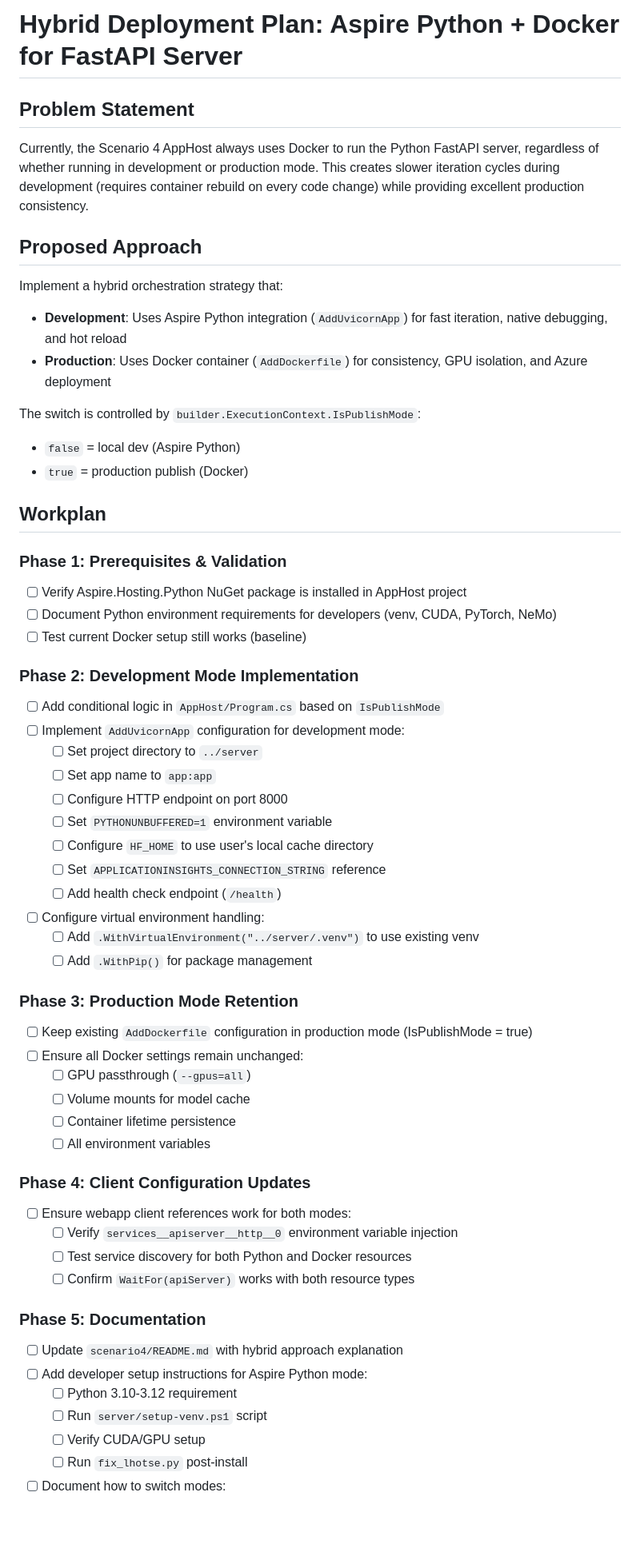
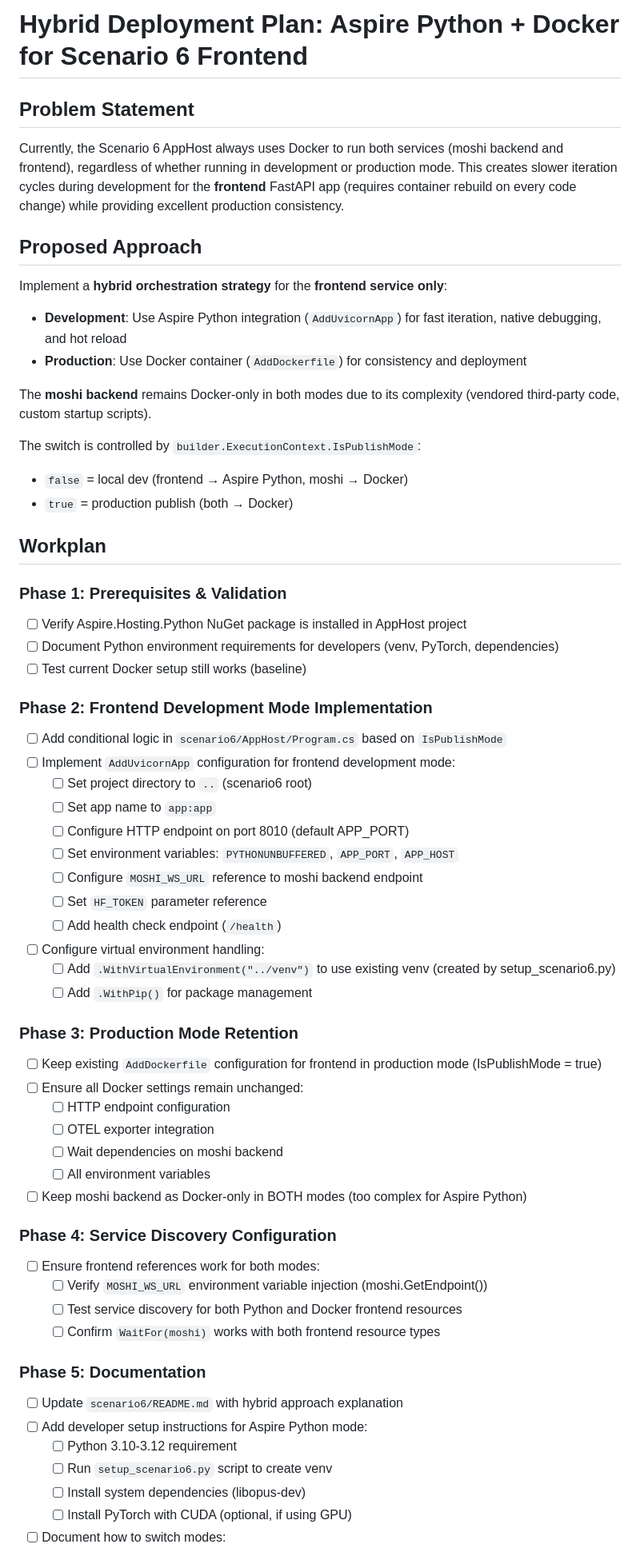
Before and after one commit to elbruno/nvidia-transcribe, a Markdown page: docs/plans/plan_260218_1436.md, the part around one of its changes. Shown at 80% size. GitHub-like rendering; blank space fills up the shorter version.

```diff
--- a/docs/plans/plan_260218_1436.md
+++ b/docs/plans/plan_260218_1436.md
@@ -1,59 +1,62 @@
-# Hybrid Deployment Plan: Aspire Python + Docker for FastAPI Server
+# Hybrid Deployment Plan: Aspire Python + Docker for Scenario 6 Frontend
 
 ## Problem Statement
 
-Currently, the Scenario 4 AppHost always uses Docker to run the Python FastAPI server, regardless of whether running in development or production mode. This creates slower iteration cycles during development (requires container rebuild on every code change) while providing excellent production consistency.
+Currently, the Scenario 6 AppHost always uses Docker to run both services (moshi backend and frontend), regardless of whether running in development or production mode. This creates slower iteration cycles during development for the **frontend** FastAPI app (requires container rebuild on every code change) while providing excellent production consistency.
 
 ## Proposed Approach
 
-Implement a hybrid orchestration strategy that:
-- **Development**: Uses Aspire Python integration (`AddUvicornApp`) for fast iteration, native debugging, and hot reload
-- **Production**: Uses Docker container (`AddDockerfile`) for consistency, GPU isolation, and Azure deployment
+Implement a **hybrid orchestration strategy** for the **frontend service only**:
+- **Development**: Use Aspire Python integration (`AddUvicornApp`) for fast iteration, native debugging, and hot reload
+- **Production**: Use Docker container (`AddDockerfile`) for consistency and deployment
+
+The **moshi backend** remains Docker-only in both modes due to its complexity (vendored third-party code, custom startup scripts).
 
 The switch is controlled by `builder.ExecutionContext.IsPublishMode`:
-- `false` = local dev (Aspire Python)
-- `true` = production publish (Docker)
+- `false` = local dev (frontend → Aspire Python, moshi → Docker)
+- `true` = production publish (both → Docker)
 
 ## Workplan
 
 ### Phase 1: Prerequisites & Validation
 - [ ] Verify Aspire.Hosting.Python NuGet package is installed in AppHost project
-- [ ] Document Python environment requirements for developers (venv, CUDA, PyTorch, NeMo)
+- [ ] Document Python environment requirements for developers (venv, PyTorch, dependencies)
 - [ ] Test current Docker setup still works (baseline)
 
-### Phase 2: Development Mode Implementation
-- [ ] Add conditional logic in `AppHost/Program.cs` based on `IsPublishMode`
-- [ ] Implement `AddUvicornApp` configuration for development mode:
-  - [ ] Set project directory to `../server`
+### Phase 2: Frontend Development Mode Implementation
+- [ ] Add conditional logic in `scenario6/AppHost/Program.cs` based on `IsPublishMode`
+- [ ] Implement `AddUvicornApp` configuration for frontend development mode:
+  - [ ] Set project directory to `..` (scenario6 root)
   - [ ] Set app name to `app:app`
-  - [ ] Configure HTTP endpoint on port 8000
-  - [ ] Set `PYTHONUNBUFFERED=1` environment variable
-  - [ ] Configure `HF_HOME` to use user's local cache directory
-  - [ ] Set `APPLICATIONINSIGHTS_CONNECTION_STRING` reference
+  - [ ] Configure HTTP endpoint on port 8010 (default APP_PORT)
+  - [ ] Set environment variables: `PYTHONUNBUFFERED`, `APP_PORT`, `APP_HOST`
+  - [ ] Configure `MOSHI_WS_URL` reference to moshi backend endpoint
+  - [ ] Set `HF_TOKEN` parameter reference
   - [ ] Add health check endpoint (`/health`)
 - [ ] Configure virtual environment handling:
-  - [ ] Add `.WithVirtualEnvironment("../server/.venv")` to use existing venv
+  - [ ] Add `.WithVirtualEnvironment("../venv")` to use existing venv (created by setup_scenario6.py)
   - [ ] Add `.WithPip()` for package management
 
 ### Phase 3: Production Mode Retention
-- [ ] Keep existing `AddDockerfile` configuration in production mode (IsPublishMode = true)
+- [ ] Keep existing `AddDockerfile` configuration for frontend in production mode (IsPublishMode = true)
 - [ ] Ensure all Docker settings remain unchanged:
-  - [ ] GPU passthrough (`--gpus=all`)
-  - [ ] Volume mounts for model cache
-  - [ ] Container lifetime persistence
+  - [ ] HTTP endpoint configuration
+  - [ ] OTEL exporter integration
+  - [ ] Wait dependencies on moshi backend
   - [ ] All environment variables
+- [ ] Keep moshi backend as Docker-only in BOTH modes (too complex for Aspire Python)
 
-### Phase 4: Client Configuration Updates
-- [ ] Ensure webapp client references work for both modes:
-  - [ ] Verify `services__apiserver__http__0` environment variable injection
-  - [ ] Test service discovery for both Python and Docker resources
-  - [ ] Confirm `WaitFor(apiServer)` works with both resource types
+### Phase 4: Service Discovery Configuration
+- [ ] Ensure frontend references work for both modes:
+  - [ ] Verify `MOSHI_WS_URL` environment variable injection (moshi.GetEndpoint())
+  - [ ] Test service discovery for both Python and Docker frontend resources
+  - [ ] Confirm `WaitFor(moshi)` works with both frontend resource types
 
 ### Phase 5: Documentation
-- [ ] Update `scenario4/README.md` with hybrid approach explanation
+- [ ] Update `scenario6/README.md` with hybrid approach explanation
 - [ ] Add developer setup instructions for Aspire Python mode:
   - [ ] Python 3.10-3.12 requirement
-  - [ ] Run `server/setup-venv.ps1` script
-  - [ ] Verify CUDA/GPU setup
-  - [ ] Run `fix_lhotse.py` post-install
+  - [ ] Run `setup_scenario6.py` script to create venv
+  - [ ] Install system dependencies (libopus-dev)
+  - [ ] Install PyTorch with CUDA (optional, if using GPU)
 - [ ] Document how to switch modes:
```
Also changed, not shown: other parts of docs/plans/plan_260218_1436.md (+97 -64 lines).
